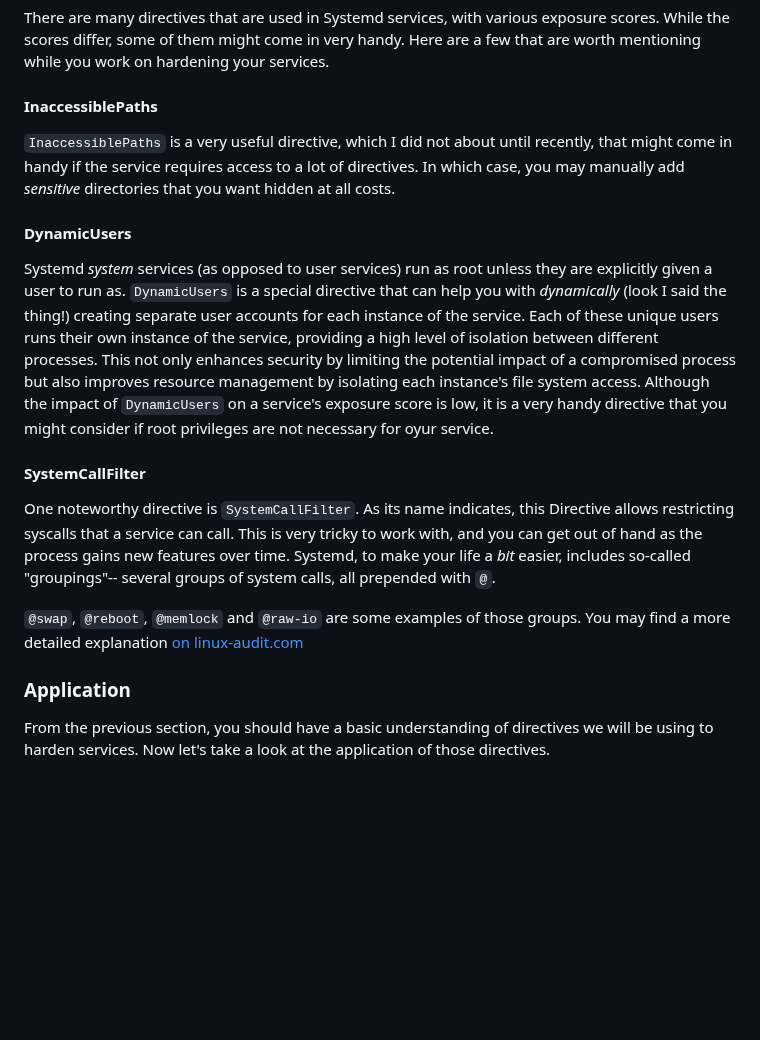
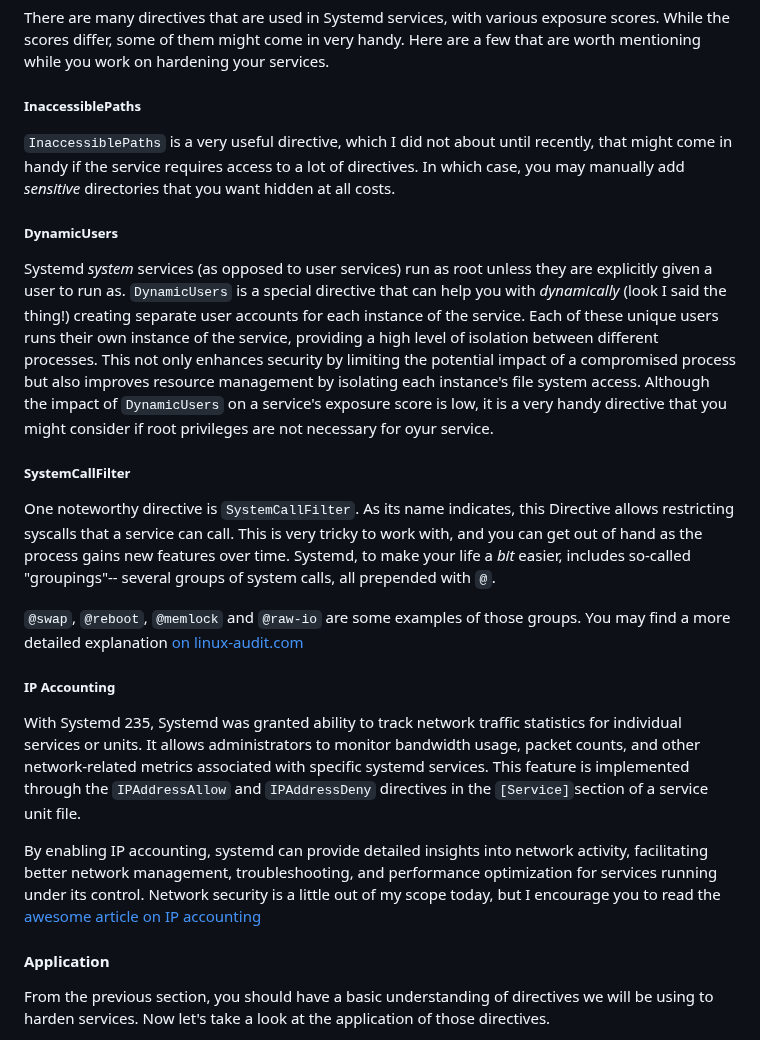
Before and after one commit to NotAShelf/blog.notashelf.dev, a Markdown page: notes/2025-xx-xx-insecurities-remedies-i.md, the part around one of its changes. Rendered like a GitHub page; blank space fills up the shorter version.

```diff
--- a/notes/2025-xx-xx-insecurities-remedies-i.md
+++ b/notes/2025-xx-xx-insecurities-remedies-i.md
@@ -183,14 +183,14 @@ exposure scores. While the scores differ, some of them might come in very handy.
 Here are a few that are worth mentioning while you work on hardening your
 services.
 
-#### InaccessiblePaths
+##### InaccessiblePaths
 
 `InaccessiblePaths` is a very useful directive, which I did not about until
 recently, that might come in handy if the service requires access to a lot of
 directives. In which case, you may manually add _sensitive_ directories that you
 want hidden at all costs.
 
-#### DynamicUsers
+##### DynamicUsers
 
 Systemd _system_ services (as opposed to user services) run as root unless they
 are explicitly given a user to run as. `DynamicUsers` is a special directive
@@ -204,7 +204,7 @@ isolating each instance's file system access. Although the impact of
 directive that you might consider if root privileges are not necessary for oyur
 service.
 
-#### SystemCallFilter
+##### SystemCallFilter
 
 One noteworthy directive is `SystemCallFilter`. As its name indicates, this
 Directive allows restricting syscalls that a service can call. This is very
@@ -216,7 +216,24 @@ so-called "groupings"-- several groups of system calls, all prepended with `@`.
 You may find a more detailed explanation
 [on linux-audit.com](https://linux-audit.com/systemd/settings/units/systemcallfilter/)
 
-### Application
+##### IP Accounting
+
+With Systemd 235, Systemd was granted ability to track network traffic
+statistics for individual services or units. It allows administrators to monitor
+bandwidth usage, packet counts, and other network-related metrics associated
+with specific systemd services. This feature is implemented through the
+`IPAddressAllow` and `IPAddressDeny` directives in the `[Service]`section of a
+service unit file.
+
+[awesome article on IP accounting]: https://0pointer.net/blog/ip-accounting-and-access-lists-with-systemd.html
+
+By enabling IP accounting, systemd can provide detailed insights into network
+activity, facilitating better network management, troubleshooting, and
+performance optimization for services running under its control. Network
+security is a little out of my scope today, but I encourage you to read the
+[awesome article on IP accounting]
+
+#### Application
 
 From the previous section, you should have a basic understanding of directives
 we will be using to harden services. Now let's take a look at the application of
```
Also changed, not shown: other parts of notes/2025-xx-xx-insecurities-remedies-i.md (+53 -7 lines).
